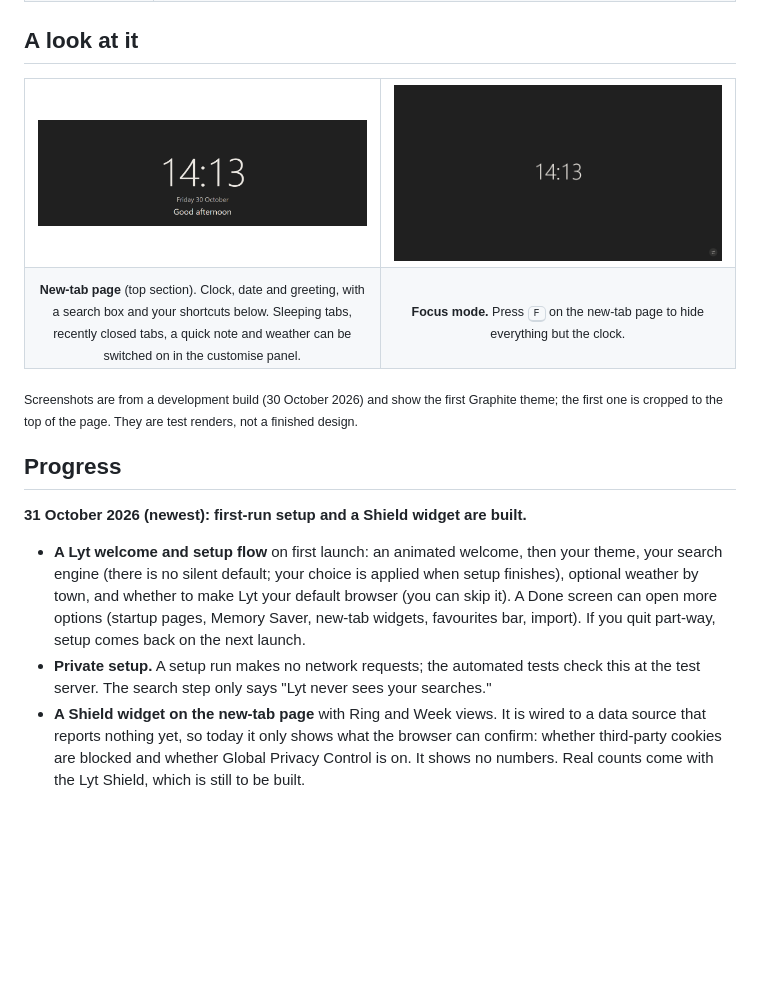
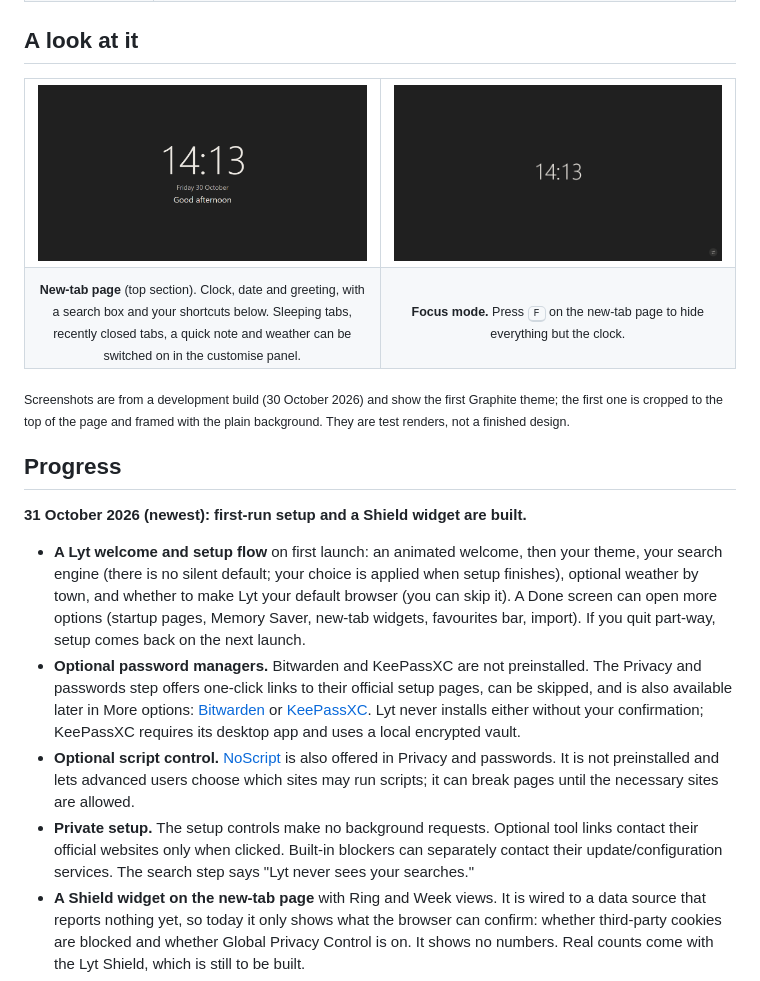
Before and after one commit to Complicatons/lyt---privacy-browser-, a Markdown page: README.md, the part around the change. Rendered like a GitHub page; pictures changed too: assets/new-tab-clock.png; blank space fills up the shorter version.

```diff
--- a/README.md
+++ b/README.md
@@ -44,14 +44,16 @@ Lyt is a native desktop browser, a real fork of current Chromium rather than a s
   </tr>
 </table>
 
-<sub>Screenshots are from a development build (30 October 2026) and show the first Graphite theme; the first one is cropped to the top of the page. They are test renders, not a finished design.</sub>
+<sub>Screenshots are from a development build (30 October 2026) and show the first Graphite theme; the first one is cropped to the top of the page and framed with the plain background. They are test renders, not a finished design.</sub>
 
 ## Progress
 
 **31 October 2026 (newest): first-run setup and a Shield widget are built.**
 
 - **A Lyt welcome and setup flow** on first launch: an animated welcome, then your theme, your search engine (there is no silent default; your choice is applied when setup finishes), optional weather by town, and whether to make Lyt your default browser (you can skip it). A Done screen can open more options (startup pages, Memory Saver, new-tab widgets, favourites bar, import). If you quit part-way, setup comes back on the next launch.
-- **Private setup.** A setup run makes no network requests; the automated tests check this at the test server. The search step only says "Lyt never sees your searches."
+- **Optional password managers.** Bitwarden and KeePassXC are not preinstalled. The Privacy and passwords step offers one-click links to their official setup pages, can be skipped, and is also available later in More options: [Bitwarden](https://bitwarden.com/download/) or [KeePassXC](https://keepassxc.org/download/). Lyt never installs either without your confirmation; KeePassXC requires its desktop app and uses a local encrypted vault.
+- **Optional script control.** [NoScript](https://noscript.net/getit/) is also offered in Privacy and passwords. It is not preinstalled and lets advanced users choose which sites may run scripts; it can break pages until the necessary sites are allowed.
+- **Private setup.** The setup controls make no background requests. Optional tool links contact their official websites only when clicked. Built-in blockers can separately contact their update/configuration services. The search step says "Lyt never sees your searches."
 - **A Shield widget on the new-tab page** with Ring and Week views. It is wired to a data source that reports nothing yet, so today it only shows what the browser can confirm: whether third-party cookies are blocked and whether Global Privacy Control is on. It shows no numbers. Real counts come with the Lyt Shield, which is still to be built.
 - **Tested.** The first-run flow, the More options screen and the Shield widget each have their own automated checks against the real build, and they pass. Nothing in these screens has been checked by eye yet.
 
```
